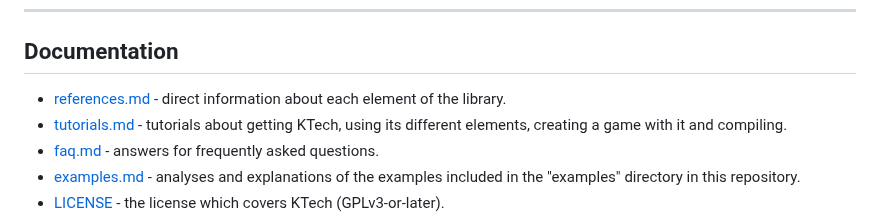
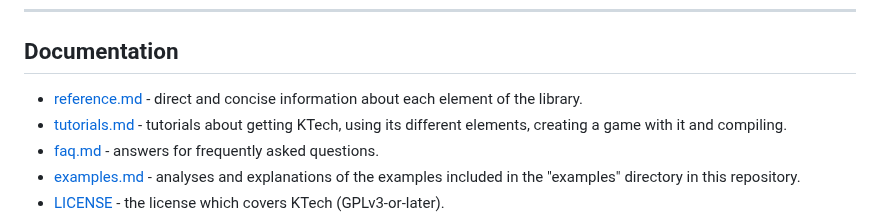
Before and after one commit to TheRealKaup/KTech, a Markdown page: readme.md, the part around the change. Rendered like a GitHub page.

```diff
--- a/readme.md
+++ b/readme.md
@@ -55,7 +55,7 @@ As terminal software, the graphics are printed to the terminal, and user inputs
 
 ## Documentation
 
-- [references.md](references.md) - direct information about each element of the library.
+- [reference.md](reference.md) - direct and concise information about each element of the library.
 - [tutorials.md](tutorials.md) - tutorials about getting KTech, using its different elements, creating a game with it and compiling.
 - [faq.md](faq.md) - answers for frequently asked questions.
 - [examples.md](examples.md) - analyses and explanations of the examples included in the "examples" directory in this repository.
```
